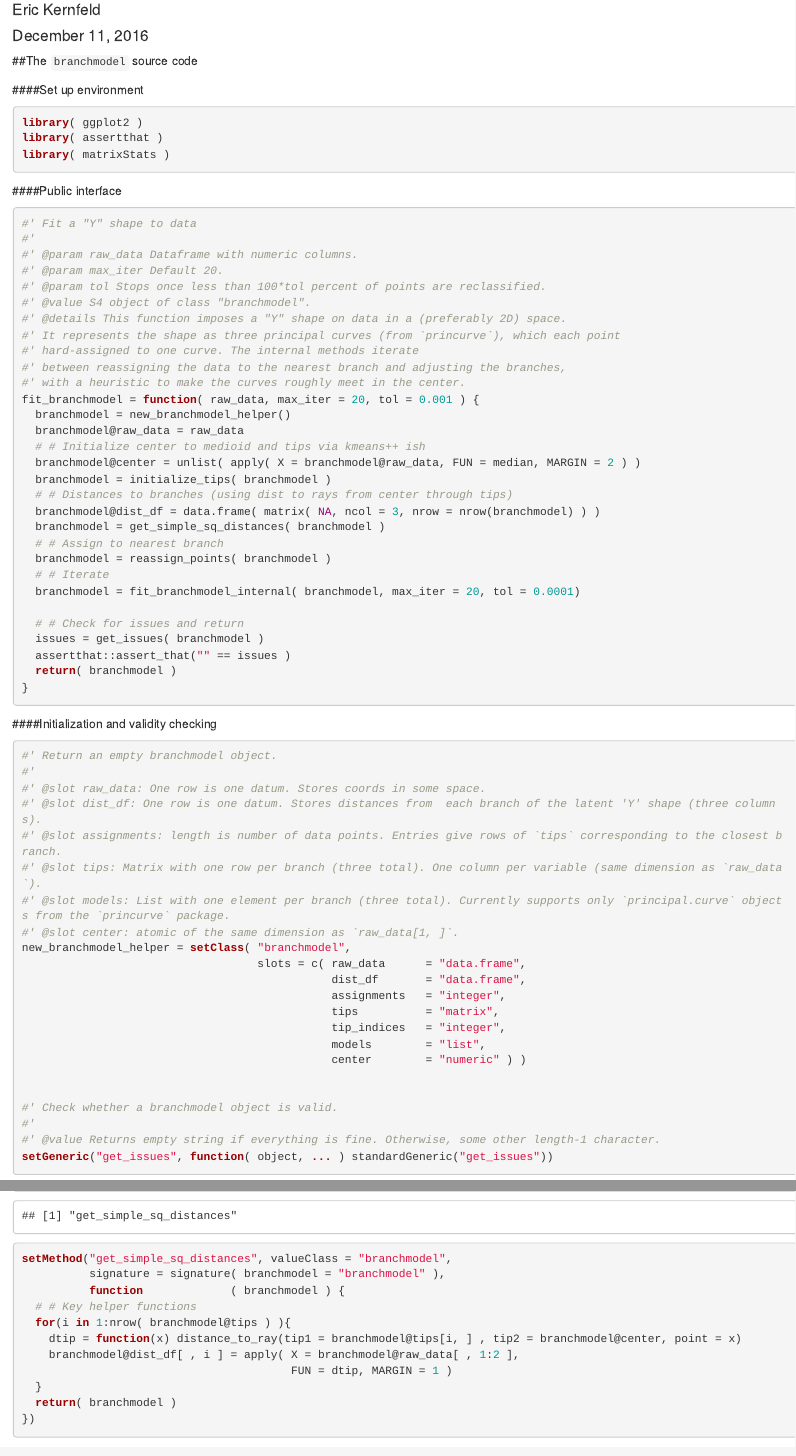
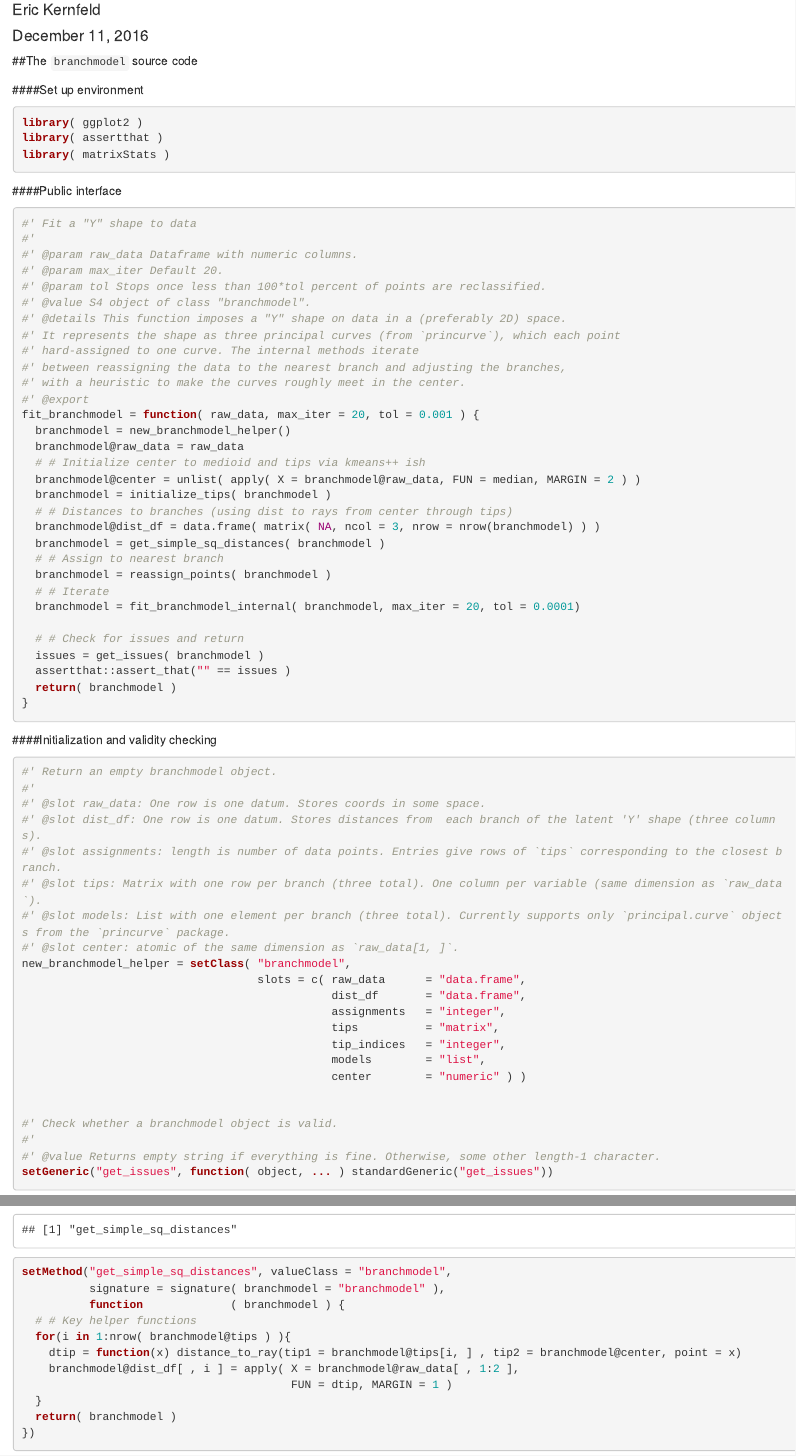
Before and after one commit to ekernf01/branchmodel, an R Markdown document (R/branchmodel.Rmd): the page in a window 1100 px wide, from 70 px down, and a second part further down, joined at a grey line. Rendered offline with R 4.5, knitr and Pandoc, with nearby package versions.

Commit message:
Exported a key function

```diff
--- a/R/branchmodel.Rmd
+++ b/R/branchmodel.Rmd
@@ -29,6 +29,7 @@ library( matrixStats )
 #' hard-assigned to one curve. The internal methods iterate
 #' between reassigning the data to the nearest branch and adjusting the branches,
 #' with a heuristic to make the curves roughly meet in the center.
+#' @export
 fit_branchmodel = function( raw_data, max_iter = 20, tol = 0.001 ) {
   branchmodel = new_branchmodel_helper()
   branchmodel@raw_data = raw_data
```
Also changed, not shown: R/branchmodel.R (+1 -0 lines), 1 other file.
